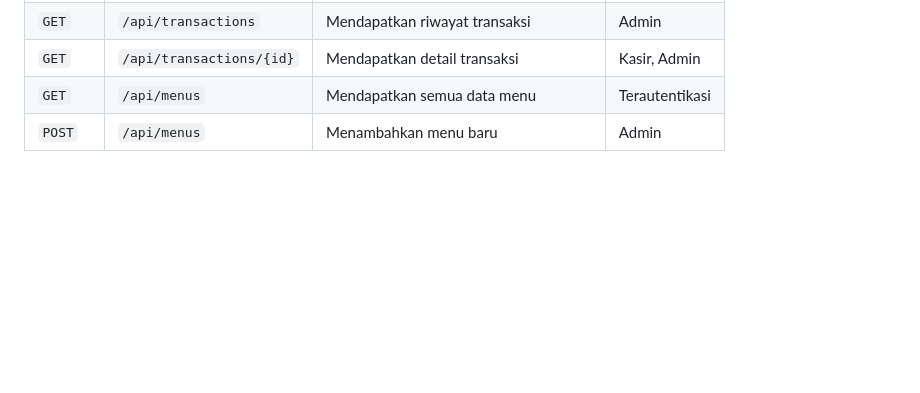
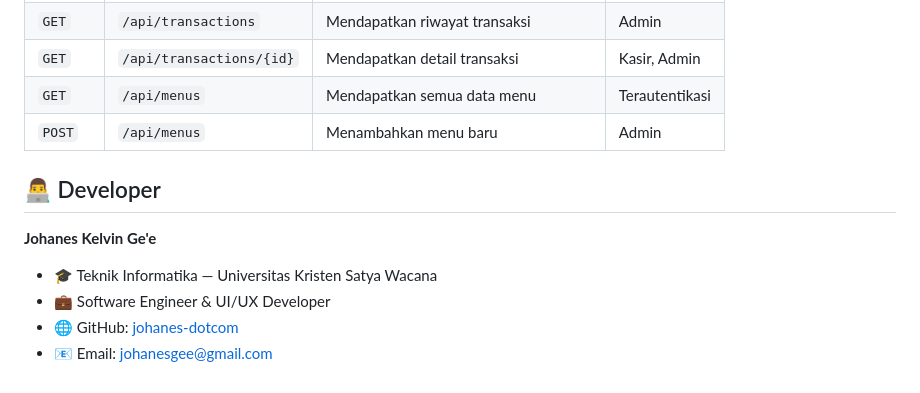
Before and after one commit to johanes-dotcom/cafe-management-system, a Markdown page: README.md, the part around the change. Drawn GitHub-style; blank space fills up the shorter version.

```diff
--- a/README.md
+++ b/README.md
@@ -120,3 +120,12 @@ Frontend berjalan di: **http://localhost:5173**
 | `GET`  | `/api/transactions/{id}` | Mendapatkan detail transaksi         | Kasir, Admin   |
 | `GET`  | `/api/menus`             | Mendapatkan semua data menu          | Terautentikasi |
 | `POST` | `/api/menus`             | Menambahkan menu baru                | Admin          |
+
+## 👨‍💻 Developer
+
+**Johanes Kelvin Ge'e**
+
+* 🎓 Teknik Informatika — Universitas Kristen Satya Wacana
+* 💼 Software Engineer & UI/UX Developer
+* 🌐 GitHub: [johanes-dotcom](https://github.com/johanes-dotcom)
+* 📧 Email: [johanesgee@gmail.com](mailto:johanesgee@gmail.com)
```
